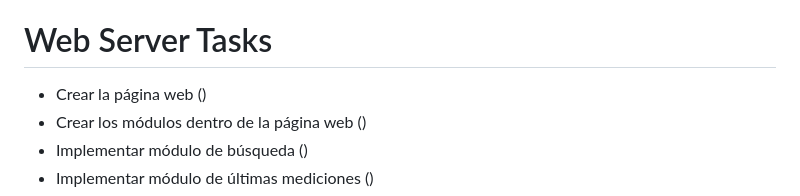
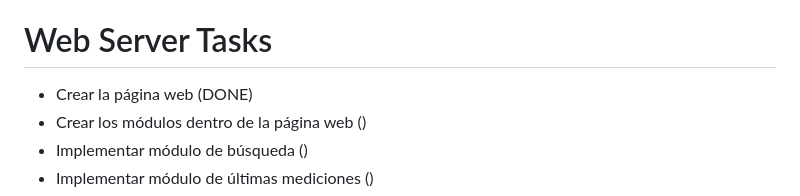
Before and after one commit to jorgeeldis/EspectrofotometroQT, a Markdown page: OBJECTIVES.md, the part around the change. Drawn GitHub-style.

Commit message:
Objectives updated

```diff
--- a/OBJECTIVES.md
+++ b/OBJECTIVES.md
@@ -18,7 +18,7 @@
 - Una vez realizada la calibración y apuntar ajustes, hacer la intrapolación para tener medidas en cada longitud de onda, no cada 2 o 3 nm. ()
 
 # Web Server Tasks
-- Crear la página web ()
+- Crear la página web (DONE)
 - Crear los módulos dentro de la página web ()
 - Implementar módulo de búsqueda ()
 - Implementar módulo de últimas mediciones ()
```
